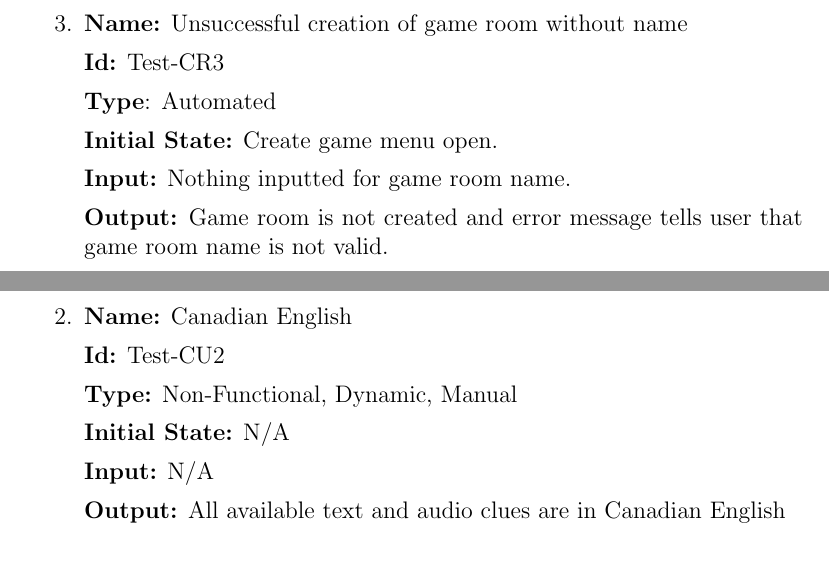
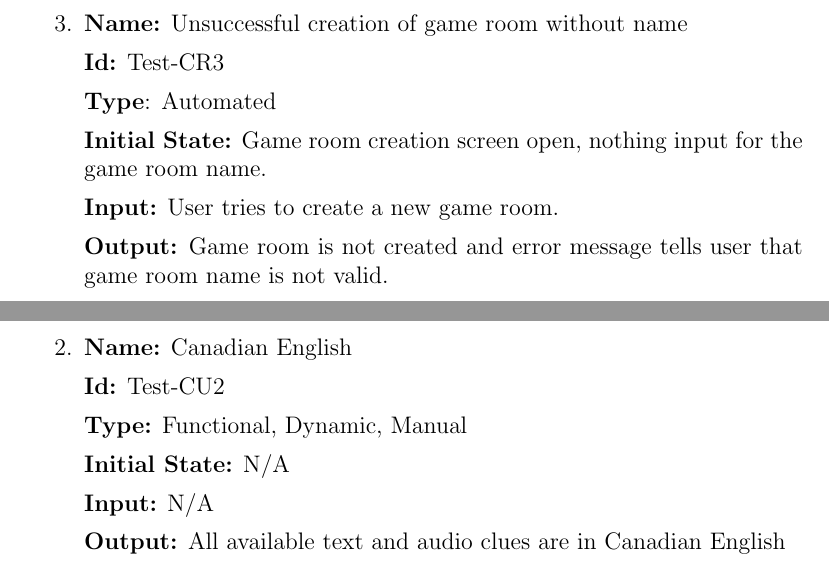
Before and after one commit to kierangara/Mac-AR, a LaTeX document (docs/VnVPlan/VnVPlan.tex): two parts of pages 12 and 49 of 59, joined at a grey line, cut so that both start at the same text. Compiled offline with pdfLaTeX.

Commit message:
Resolved issue #65

```diff
--- a/docs/VnVPlan/VnVPlan.tex
+++ b/docs/VnVPlan/VnVPlan.tex
@@ -284,9 +284,9 @@ The following section deals with tests for creating and joining game rooms, as w
 
 \textbf{Type}: Automated
 
-\textbf{Initial State:} Create game menu open.
-
-\textbf{Input:} Nothing inputted for game room name.
+\textbf{Initial State:} Game room creation screen open, nothing input for the game room name.
+
+\textbf{Input:} User tries to create a new game room.
 
 \textbf{Output:} Game room is not created and error message tells user that game room name is not valid.
 
@@ -1806,7 +1806,7 @@ N/A
 
 \textbf{Id:} Test-CU2
 
-\textbf{Type:} Non-Functional, Dynamic, Manual
+\textbf{Type:} Functional, Dynamic, Manual
 
 \textbf{Initial State:} N/A
 
```
Also changed, not shown: docs/VnVPlan/VnVPlan.pdf.
